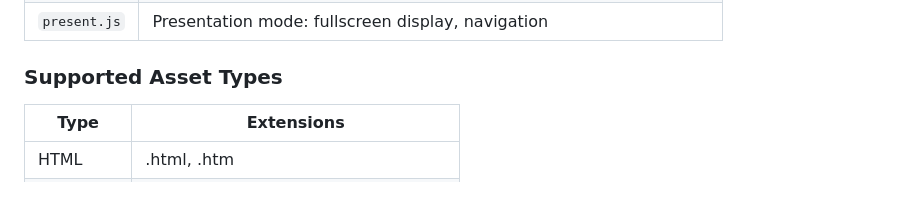
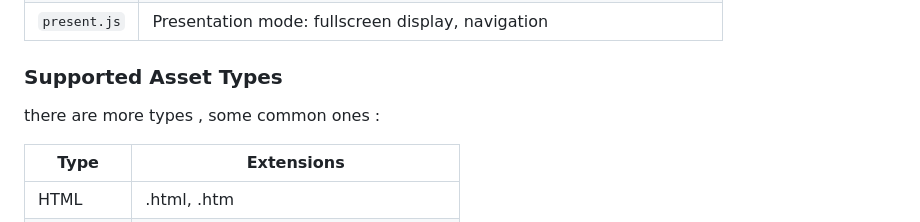
Before and after one commit to SkillfulElectro/WebSlider, a Markdown page: README.md, the part around the change. Drawn GitHub-style; blank space fills up the shorter version.

```diff
--- a/README.md
+++ b/README.md
@@ -188,6 +188,8 @@ my-slide/
 
 ### Supported Asset Types
 
+there are more types , some common ones :
+
 | Type | Extensions |
 |------|------------|
 | HTML | .html, .htm |
```
